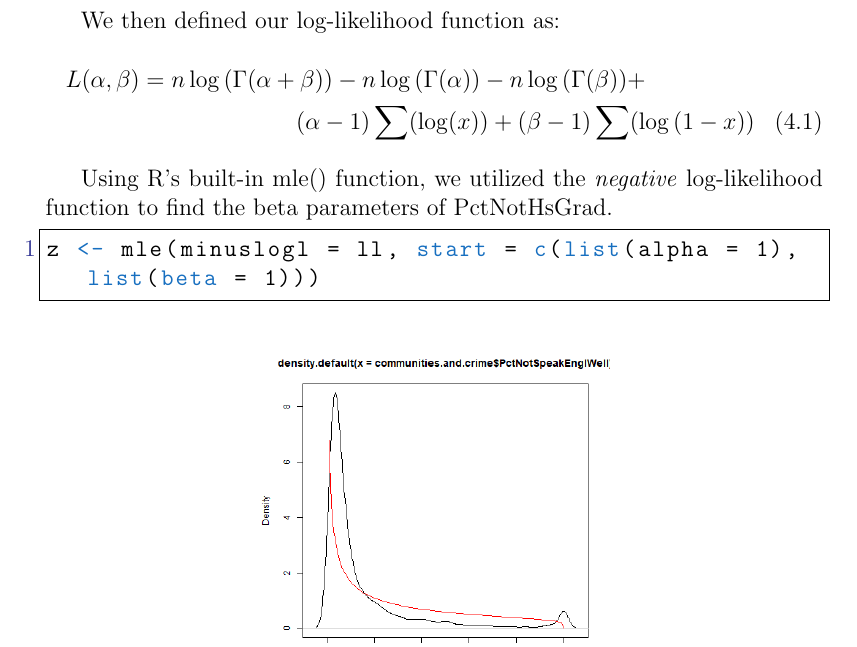
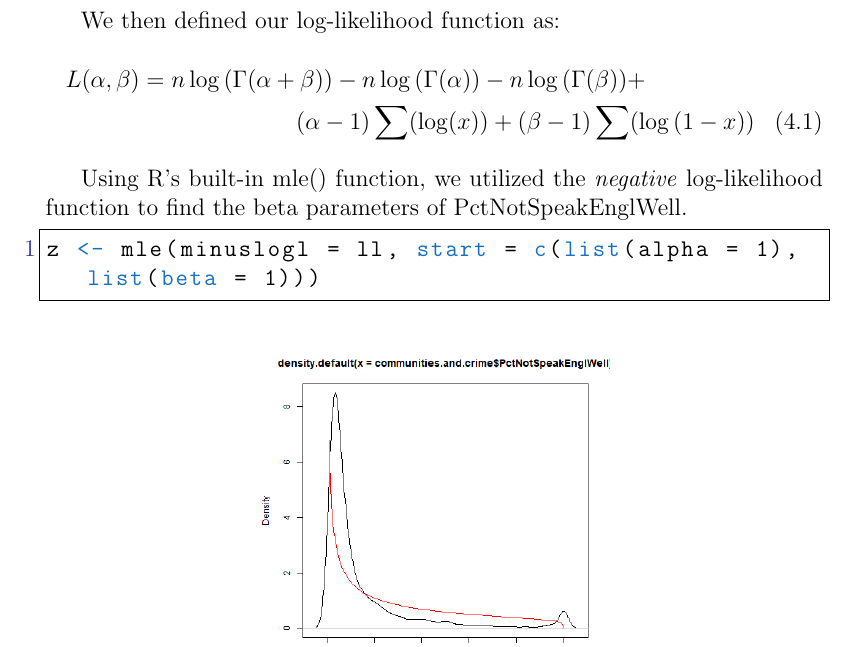
Before and after one commit to RussellChien/ECS132TermProject, a LaTeX document (ProjectReport.tex): part of page 12 of 14, cut so that both start at the same text. Compiled offline with pdfLaTeX.

Commit message:
fixed typo

```diff
--- a/ProjectReport.tex
+++ b/ProjectReport.tex
@@ -235,7 +235,7 @@ L(\alpha, \beta) = n \log{(\Gamma(\alpha+\beta))} - n \log{(\Gamma(\alpha))} - n
 (\alpha - 1) \sum(\log(x)) + (\beta-1) \sum(\log{(1-x)})
 \end{multline}
 
-Using R's built-in mle() function, we utilized the \textit{negative} log-likelihood function to find the beta parameters of PctNotHsGrad.
+Using R's built-in mle() function, we utilized the \textit{negative} log-likelihood function to find the beta parameters of PctNotSpeakEnglWell.
 \begin{lstlisting}
 z <- mle(minuslogl = ll, start = c(list(alpha = 1), list(beta = 1)))
 \end{lstlisting}
```
Also changed, not shown: ProjectReport.pdf.
